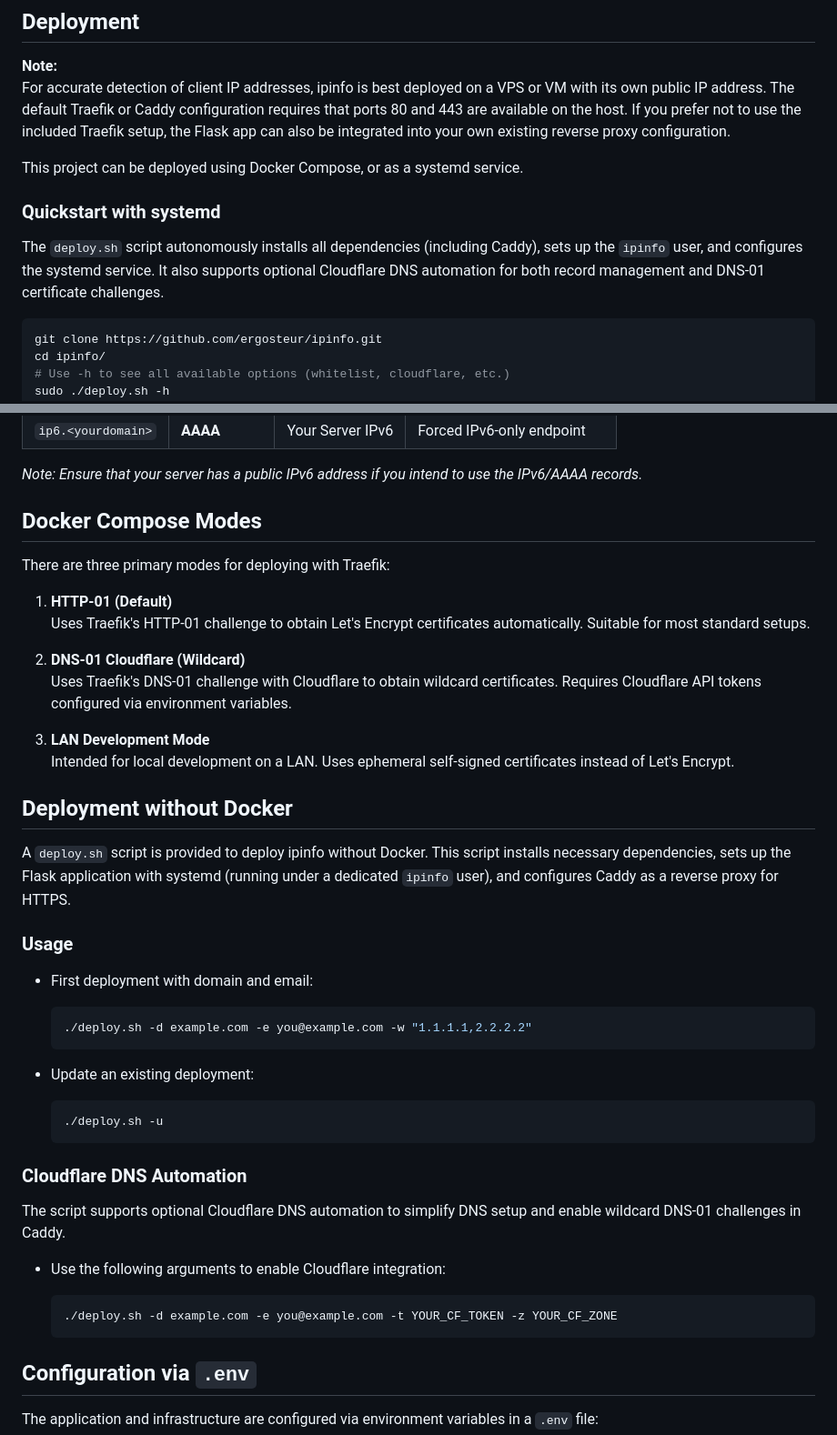
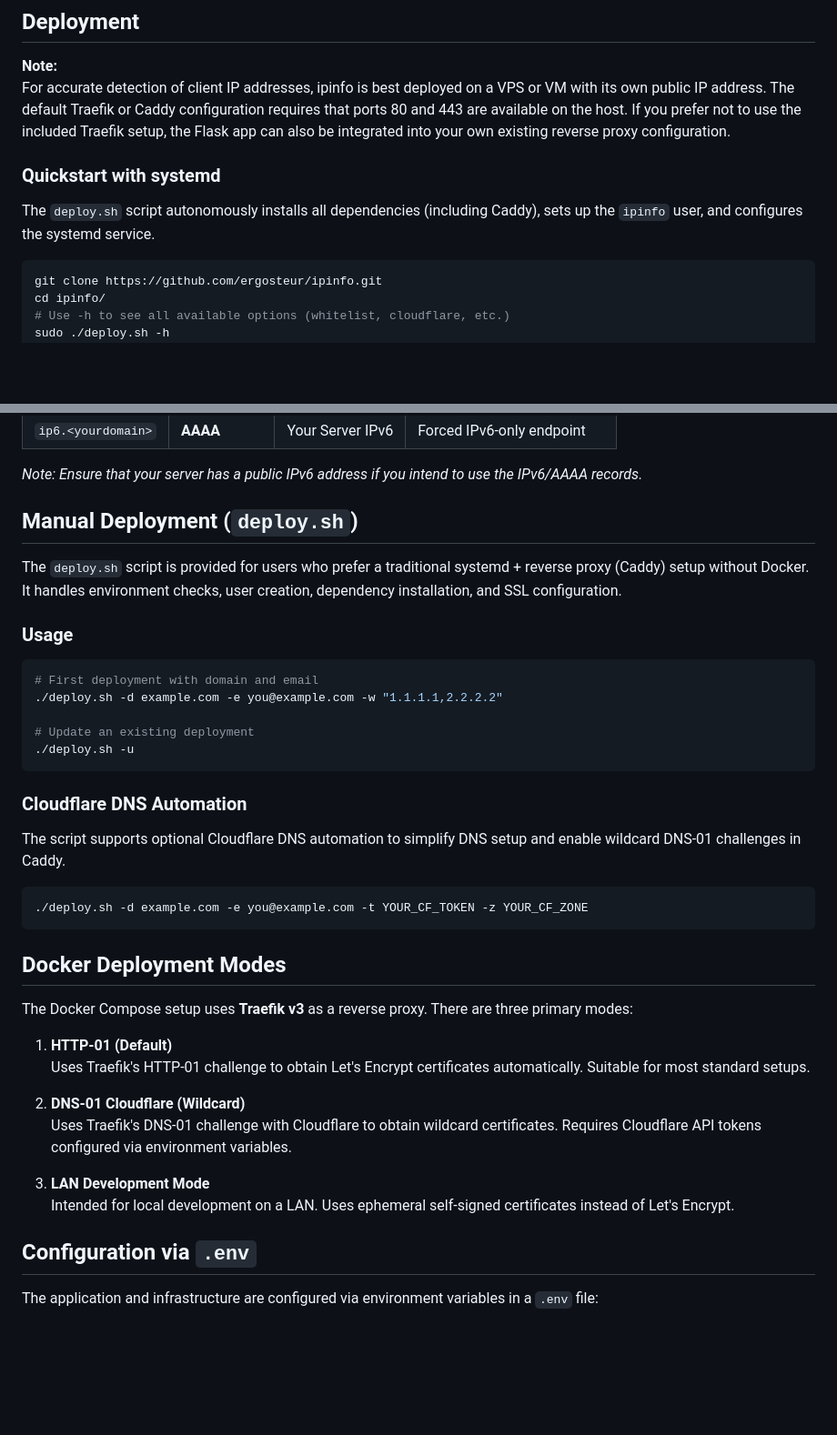
Before and after one commit to ergosteur/ipinfo, a Markdown page: README.md, 2 parts joined by grey strips. Shown at 91% size. Drawn GitHub-style; blank space fills up the shorter version.

Commit message:
docs: reorganize README for better flow

````diff
--- a/README.md
+++ b/README.md
@@ -23,10 +23,8 @@ The Windows 98 theme is inspired by and uses the `98.js` project (https://github
 **Note:**
 For accurate detection of client IP addresses, ipinfo is best deployed on a VPS or VM with its own public IP address. The default Traefik or Caddy configuration requires that ports 80 and 443 are available on the host. If you prefer not to use the included Traefik setup, the Flask app can also be integrated into your own existing reverse proxy configuration.
 
-This project can be deployed using Docker Compose, or as a systemd service.
-
 ### Quickstart with systemd
-The `deploy.sh` script autonomously installs all dependencies (including Caddy), sets up the `ipinfo` user, and configures the systemd service. It also supports optional Cloudflare DNS automation for both record management and DNS-01 certificate challenges.
+The `deploy.sh` script autonomously installs all dependencies (including Caddy), sets up the `ipinfo` user, and configures the systemd service.
 
 ```bash
 git clone https://github.com/ergosteur/ipinfo.git
@@ -62,9 +60,28 @@ For the application to function correctly and provide separate IPv4/IPv6 endpoin
 
 *Note: Ensure that your server has a public IPv6 address if you intend to use the IPv6/AAAA records.*
 
-## Docker Compose Modes
+## Manual Deployment (`deploy.sh`)
 
-There are three primary modes for deploying with Traefik:
+The `deploy.sh` script is provided for users who prefer a traditional systemd + reverse proxy (Caddy) setup without Docker. It handles environment checks, user creation, dependency installation, and SSL configuration.
+
+### Usage
+```bash
+# First deployment with domain and email
+./deploy.sh -d example.com -e you@example.com -w "1.1.1.1,2.2.2.2"
+
+# Update an existing deployment
+./deploy.sh -u
+```
+
+### Cloudflare DNS Automation
+The script supports optional Cloudflare DNS automation to simplify DNS setup and enable wildcard DNS-01 challenges in Caddy.
+```bash
+./deploy.sh -d example.com -e you@example.com -t YOUR_CF_TOKEN -z YOUR_CF_ZONE
+```
+
+## Docker Deployment Modes
+
+The Docker Compose setup uses **Traefik v3** as a reverse proxy. There are three primary modes:
 
 1. **HTTP-01 (Default)**
    Uses Traefik's HTTP-01 challenge to obtain Let's Encrypt certificates automatically. Suitable for most standard setups.
@@ -74,34 +91,6 @@ There are three primary modes for deploying with Traefik:
 
 3. **LAN Development Mode**
    Intended for local development on a LAN. Uses ephemeral self-signed certificates instead of Let's Encrypt.
-
-## Deployment without Docker
-
-A `deploy.sh` script is provided to deploy ipinfo without Docker. This script installs necessary dependencies, sets up the Flask application with systemd (running under a dedicated `ipinfo` user), and configures Caddy as a reverse proxy for HTTPS.
-
-### Usage
-
-- First deployment with domain and email:
-
-  ```bash
-  ./deploy.sh -d example.com -e you@example.com -w "1.1.1.1,2.2.2.2"
-  ```
-
-- Update an existing deployment:
-
-  ```bash
-  ./deploy.sh -u
-  ```
-
-### Cloudflare DNS Automation
-
-The script supports optional Cloudflare DNS automation to simplify DNS setup and enable wildcard DNS-01 challenges in Caddy.
-
-- Use the following arguments to enable Cloudflare integration:
-
-  ```bash
-  ./deploy.sh -d example.com -e you@example.com -t YOUR_CF_TOKEN -z YOUR_CF_ZONE
-  ```
 
 ## Configuration via `.env`
 
````
